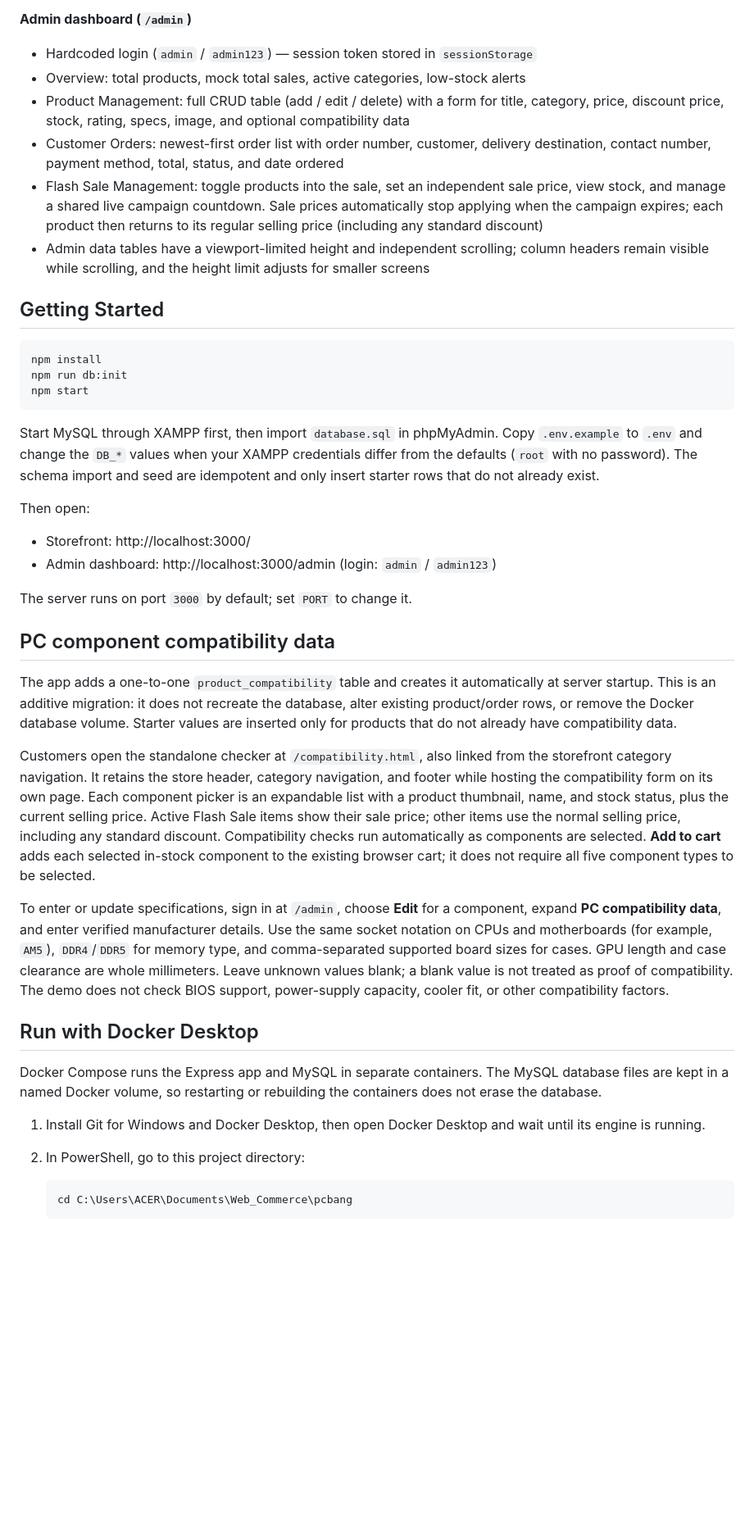
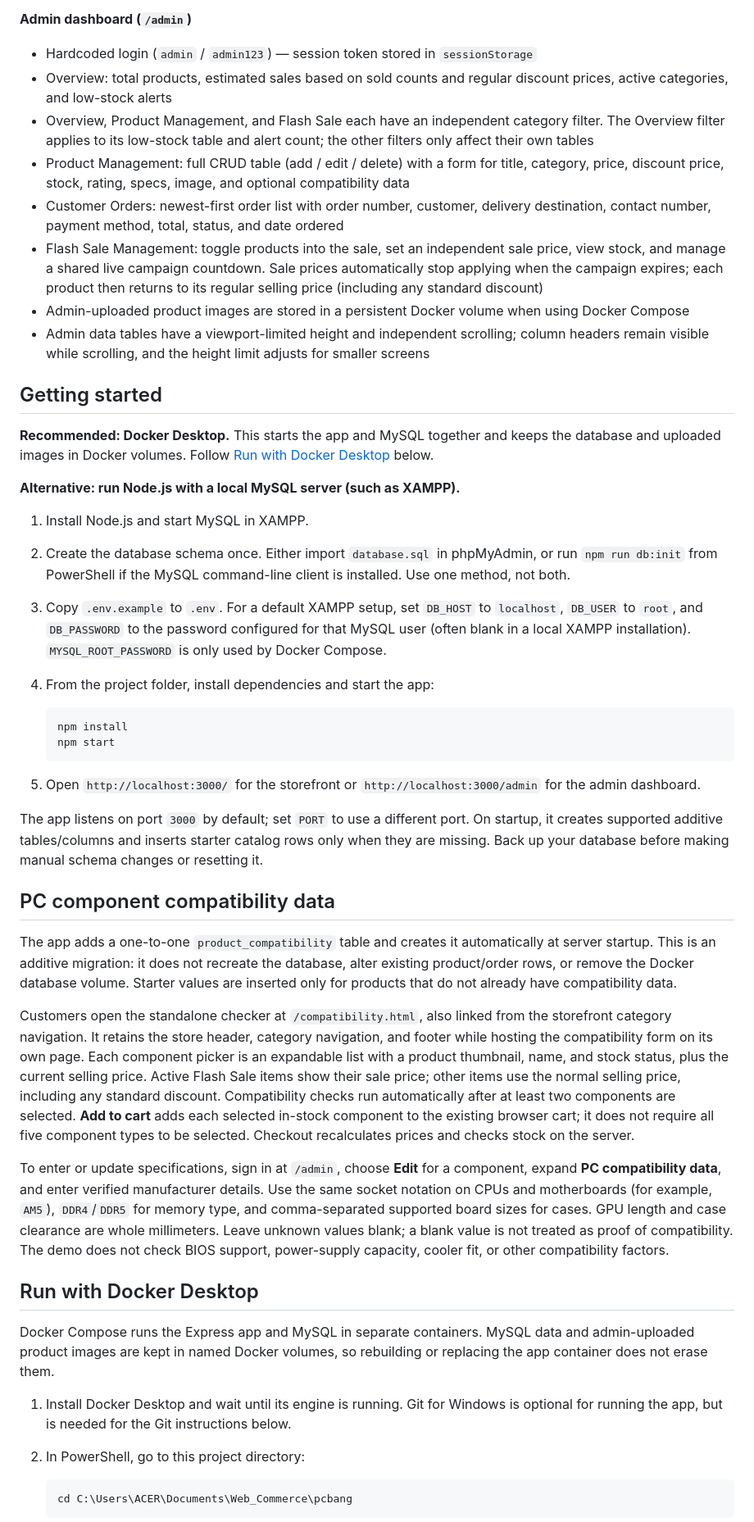
Before and after one commit to sandycode01/pcbang, a Markdown page: README.md, the part around one of its changes. Shown at 82% size. GitHub-like rendering; blank space fills up the shorter version.

Commit message:
Reviewed and updated README

````diff
--- a/README.md
+++ b/README.md
@@ -36,7 +36,11 @@ category preferences, and recent searches remain browser-local.
 
 **Admin dashboard (`/admin`)**
 - Hardcoded login (`admin` / `admin123`) — session token stored in `sessionStorage`
-- Overview: total products, mock total sales, active categories, low-stock alerts
+- Overview: total products, estimated sales based on sold counts and regular
+  discount prices, active categories, and low-stock alerts
+- Overview, Product Management, and Flash Sale each have an independent category
+  filter. The Overview filter applies to its low-stock table and alert count;
+  the other filters only affect their own tables
 - Product Management: full CRUD table (add / edit / delete) with a form for
   title, category, price, discount price, stock, rating, specs, image, and
   optional compatibility data
@@ -46,29 +50,42 @@ category preferences, and recent searches remain browser-local.
   price, view stock, and manage a shared live campaign countdown. Sale prices
   automatically stop applying when the campaign expires; each product then
   returns to its regular selling price (including any standard discount)
+- Admin-uploaded product images are stored in a persistent Docker volume when
+  using Docker Compose
 - Admin data tables have a viewport-limited height and independent scrolling;
   column headers remain visible while scrolling, and the height limit adjusts
   for smaller screens
 
-## Getting Started
+## Getting started
 
-```bash
-npm install
-npm run db:init
-npm start
-```
+**Recommended: Docker Desktop.** This starts the app and MySQL together and
+keeps the database and uploaded images in Docker volumes. Follow
+[Run with Docker Desktop](#run-with-docker-desktop) below.
 
-Start MySQL through XAMPP first, then import `database.sql` in phpMyAdmin. Copy
-`.env.example` to
-`.env` and change the `DB_*` values when your XAMPP credentials differ from the
-defaults (`root` with no password). The schema import and seed are idempotent
-and only insert starter rows that do not already exist.
+**Alternative: run Node.js with a local MySQL server (such as XAMPP).**
 
-Then open:
-- Storefront: http://localhost:3000/
-- Admin dashboard: http://localhost:3000/admin (login: `admin` / `admin123`)
+1. Install Node.js and start MySQL in XAMPP.
+2. Create the database schema once. Either import `database.sql` in
+   phpMyAdmin, or run `npm run db:init` from PowerShell if the MySQL command-line
+   client is installed. Use one method, not both.
+3. Copy `.env.example` to `.env`. For a default XAMPP setup, set `DB_HOST` to
+   `localhost`, `DB_USER` to `root`, and `DB_PASSWORD` to the password configured
+   for that MySQL user (often blank in a local XAMPP installation).
+   `MYSQL_ROOT_PASSWORD` is only used by Docker Compose.
+4. From the project folder, install dependencies and start the app:
 
-The server runs on port `3000` by default; set `PORT` to change it.
+   ```powershell
+   npm install
+   npm start
+   ```
+
+5. Open `http://localhost:3000/` for the storefront or
+   `http://localhost:3000/admin` for the admin dashboard.
+
+The app listens on port `3000` by default; set `PORT` to use a different port.
+On startup, it creates supported additive tables/columns and inserts starter
+catalog rows only when they are missing. Back up your database before making
+manual schema changes or resetting it.
 
 ## PC component compatibility data
 
@@ -84,9 +101,10 @@ navigation, and footer while hosting the compatibility form on its own page.
 Each component picker is an expandable list with a product thumbnail, name, and
 stock status, plus the current selling price. Active Flash Sale items show
 their sale price; other items use the normal selling price, including any
-standard discount. Compatibility checks run automatically as components are
-selected. **Add to cart** adds each selected in-stock component to the existing
-browser cart; it does not require all five component types to be selected.
+standard discount. Compatibility checks run automatically after at least two
+components are selected. **Add to cart** adds each selected in-stock component
+to the existing browser cart; it does not require all five component types to
+be selected. Checkout recalculates prices and checks stock on the server.
 
 To enter or update specifications, sign in at `/admin`, choose **Edit** for a
 component, expand **PC compatibility data**, and enter verified manufacturer
@@ -99,12 +117,12 @@ other compatibility factors.
 
 ## Run with Docker Desktop
 
-Docker Compose runs the Express app and MySQL in separate containers. The MySQL
-database files are kept in a named Docker volume, so restarting or rebuilding
-the containers does not erase the database.
+Docker Compose runs the Express app and MySQL in separate containers. MySQL
+data and admin-uploaded product images are kept in named Docker volumes, so
+rebuilding or replacing the app container does not erase them.
 
-1. Install Git for Windows and Docker Desktop, then open Docker Desktop and wait
-   until its engine is running.
+1. Install Docker Desktop and wait until its engine is running. Git for Windows
+   is optional for running the app, but is needed for the Git instructions below.
 2. In PowerShell, go to this project directory:
 
    ```powershell
````
Also changed, not shown: other parts of README.md (+42 -18 lines).
